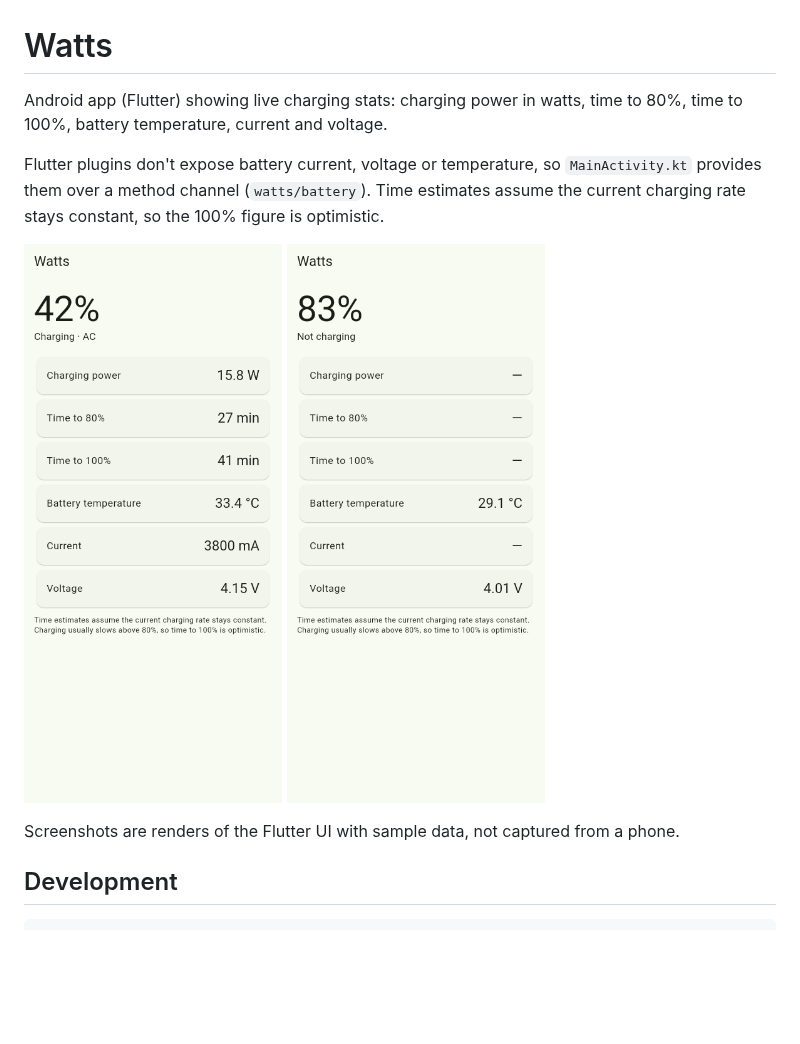
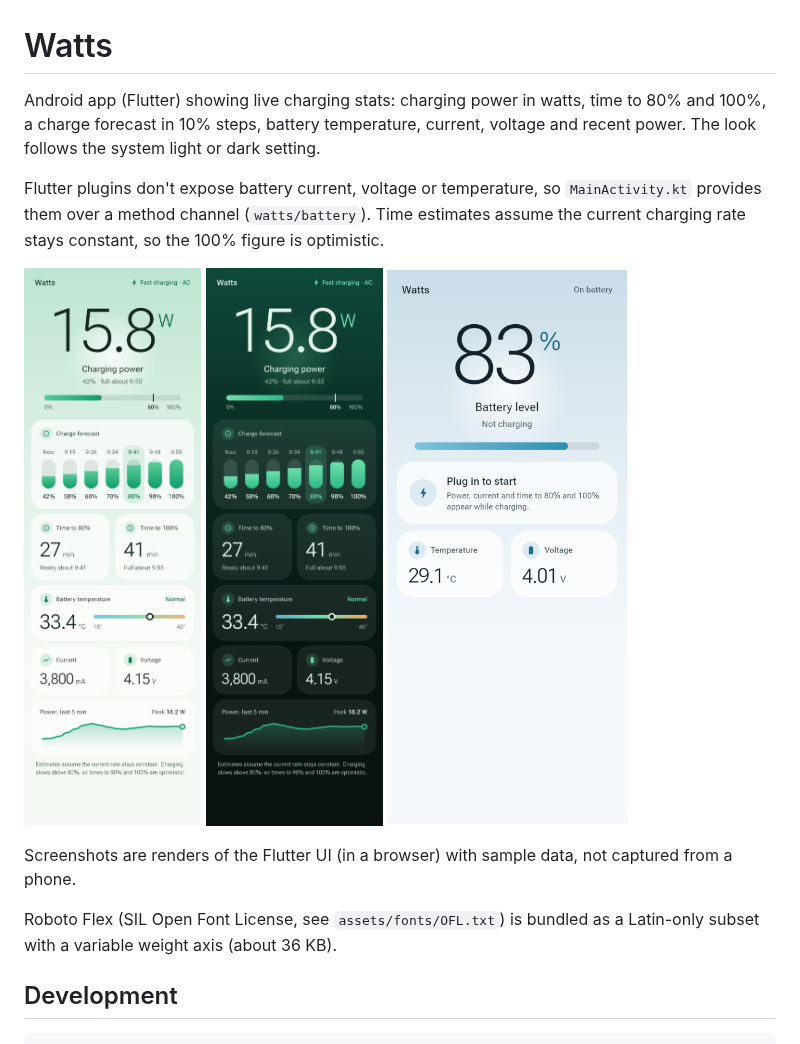
Before and after one commit to markprovan/watts, a Markdown page: README.md, the part around the change. Drawn GitHub-style; pictures changed too: docs/screenshots/charging-dark.png (added), docs/screenshots/charging-light.png (added), docs/screenshots/on-battery.png (added); blank space fills up the shorter version.

```diff
--- a/README.md
+++ b/README.md
@@ -1,15 +1,18 @@
 # Watts
 
-Android app (Flutter) showing live charging stats: charging power in watts, time to 80%, time to 100%, battery temperature, current and voltage.
+Android app (Flutter) showing live charging stats: charging power in watts, time to 80% and 100%, a charge forecast in 10% steps, battery temperature, current, voltage and recent power. The look follows the system light or dark setting.
 
 Flutter plugins don't expose battery current, voltage or temperature, so `MainActivity.kt` provides them over a method channel (`watts/battery`). Time estimates assume the current charging rate stays constant, so the 100% figure is optimistic.
 
 <p>
-  <img src="docs/screenshots/screenshot-charging.png" width="260" alt="Charging">
-  <img src="docs/screenshots/screenshot-idle.png" width="260" alt="Not charging">
+  <img src="docs/screenshots/charging-light.png" width="240" alt="Charging, light">
+  <img src="docs/screenshots/charging-dark.png" width="240" alt="Charging, dark">
+  <img src="docs/screenshots/on-battery.png" width="240" alt="On battery">
 </p>
 
-Screenshots are renders of the Flutter UI with sample data, not captured from a phone.
+Screenshots are renders of the Flutter UI (in a browser) with sample data, not captured from a phone.
+
+Roboto Flex (SIL Open Font License, see `assets/fonts/OFL.txt`) is bundled as a Latin-only subset with a variable weight axis (about 36 KB).
 
 ## Development
 
```
Also changed, not shown: 11 other files.
